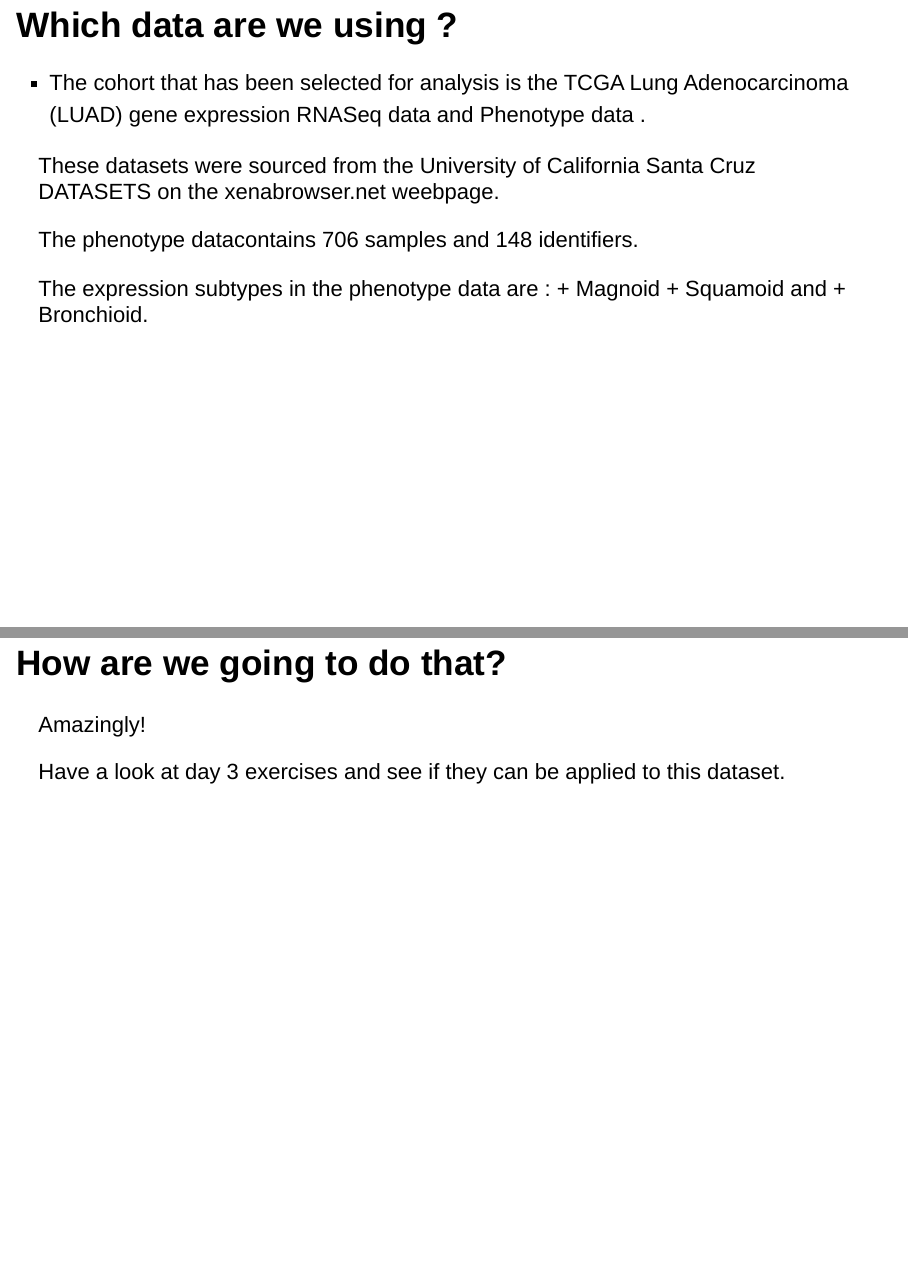
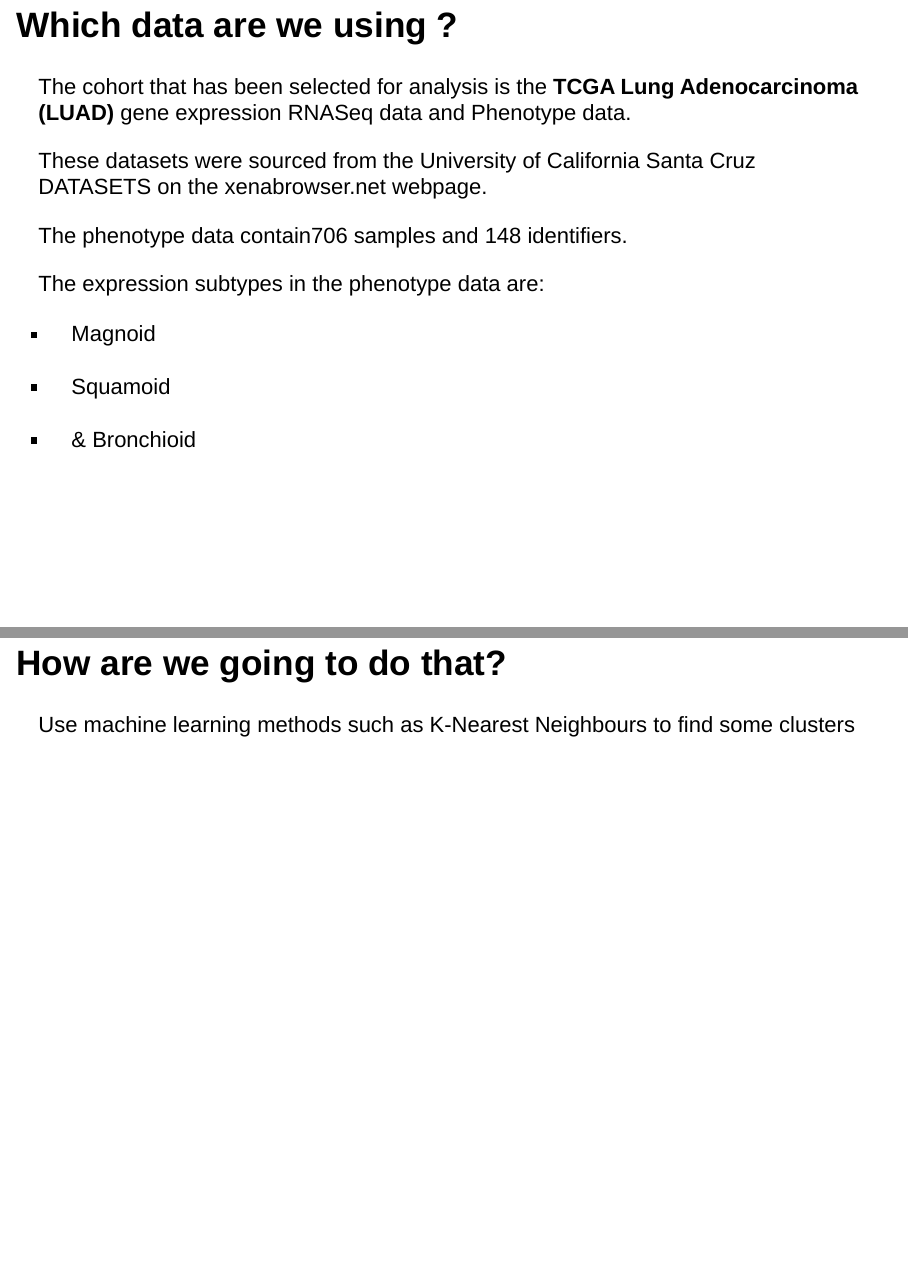
Before and after one commit to catrinehom/computational_precision_medicine, an R Markdown document (Doc/Project_selection.Rmd): pages 3 and 4 of 4, joined at a grey line. Rendered offline with R 4.5, knitr and Pandoc, with nearby package versions; drawn as Slidy slides in place of the format the file asks for.

Commit message:
Presentation

```diff
--- a/Doc/Project_selection.Rmd
+++ b/Doc/Project_selection.Rmd
@@ -23,19 +23,20 @@
 
 ## Which data are we using ?
 
-- The cohort that has been selected for analysis is the TCGA Lung Adenocarcinoma (LUAD) gene expression RNASeq data and Phenotype data .
+The cohort that has been selected for analysis is the **TCGA Lung Adenocarcinoma (LUAD)** gene expression RNASeq data and Phenotype data.
 
-These datasets were sourced from the University of California Santa Cruz DATASETS on the xenabrowser.net weebpage.
+These datasets were sourced from the University of California Santa Cruz DATASETS on the xenabrowser.net webpage.
 
-The phenotype datacontains 706 samples and 148 identifiers.
+The phenotype data contain706 samples and 148 identifiers.
 
-The expression subtypes in the phenotype data are :
- + Magnoid
- + Squamoid and
- + Bronchioid.
+The expression subtypes in the phenotype data are:
+
+* Magnoid
+
+* Squamoid
+
+* & Bronchioid
 
 ## How are we going to do that?
 
-Amazingly!
-
-Have a look at day 3 exercises and see if they can be applied to this dataset.
+Use machine learning methods such as K-Nearest Neighbours to find some clusters
```
Also changed, not shown: Doc/Project_selection.Rmd (2 more changed lines).
